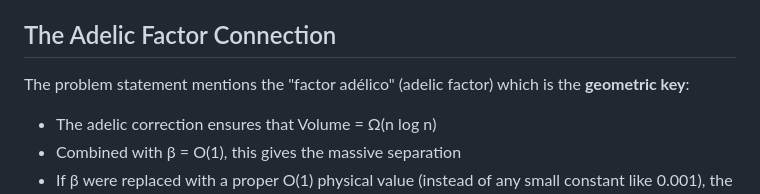
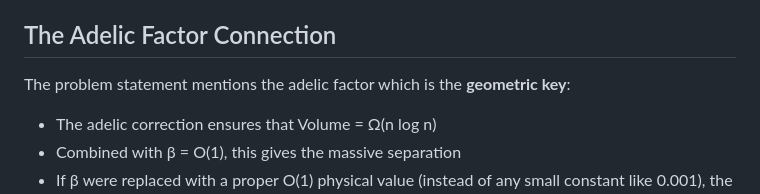
Before and after one commit to motanova84/P-NP, a Markdown page: HOLOGRAPHIC_COEFFICIENTS.md, the part around the change. GitHub-like rendering.

Commit message:
Update HOLOGRAPHIC_COEFFICIENTS.md
Co-authored-by: Copilot <175728472+Copilot@users.noreply.github.com>

```diff
--- a/HOLOGRAPHIC_COEFFICIENTS.md
+++ b/HOLOGRAPHIC_COEFFICIENTS.md
@@ -77,7 +77,7 @@ Since α appears as a multiplicative factor and the exponential exp(β · IC) do
 
 ## The Adelic Factor Connection
 
-The problem statement mentions the "factor adélico" (adelic factor) which is the **geometric key**:
+The problem statement mentions the adelic factor which is the **geometric key**:
 
 - The adelic correction ensures that Volume = Ω(n log n)
 - Combined with β = O(1), this gives the massive separation
```
